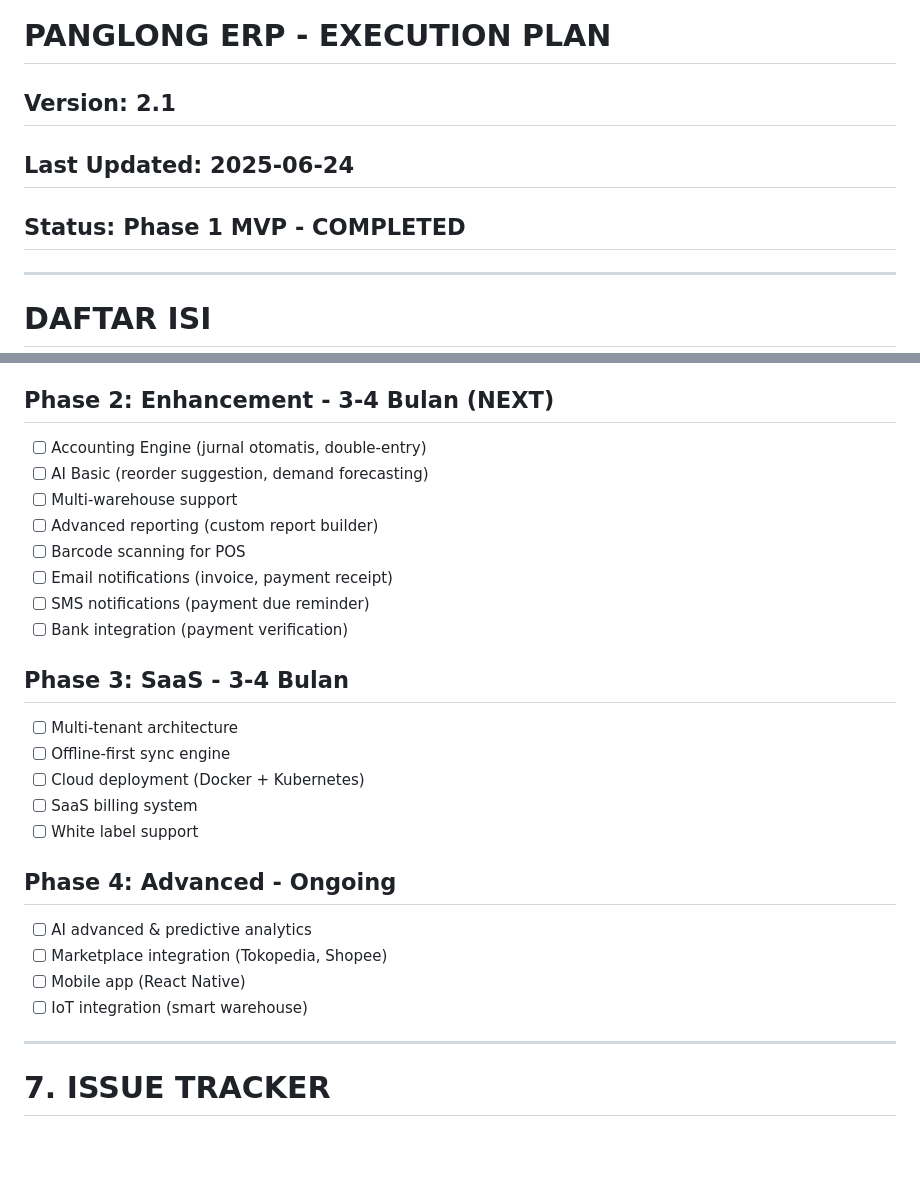
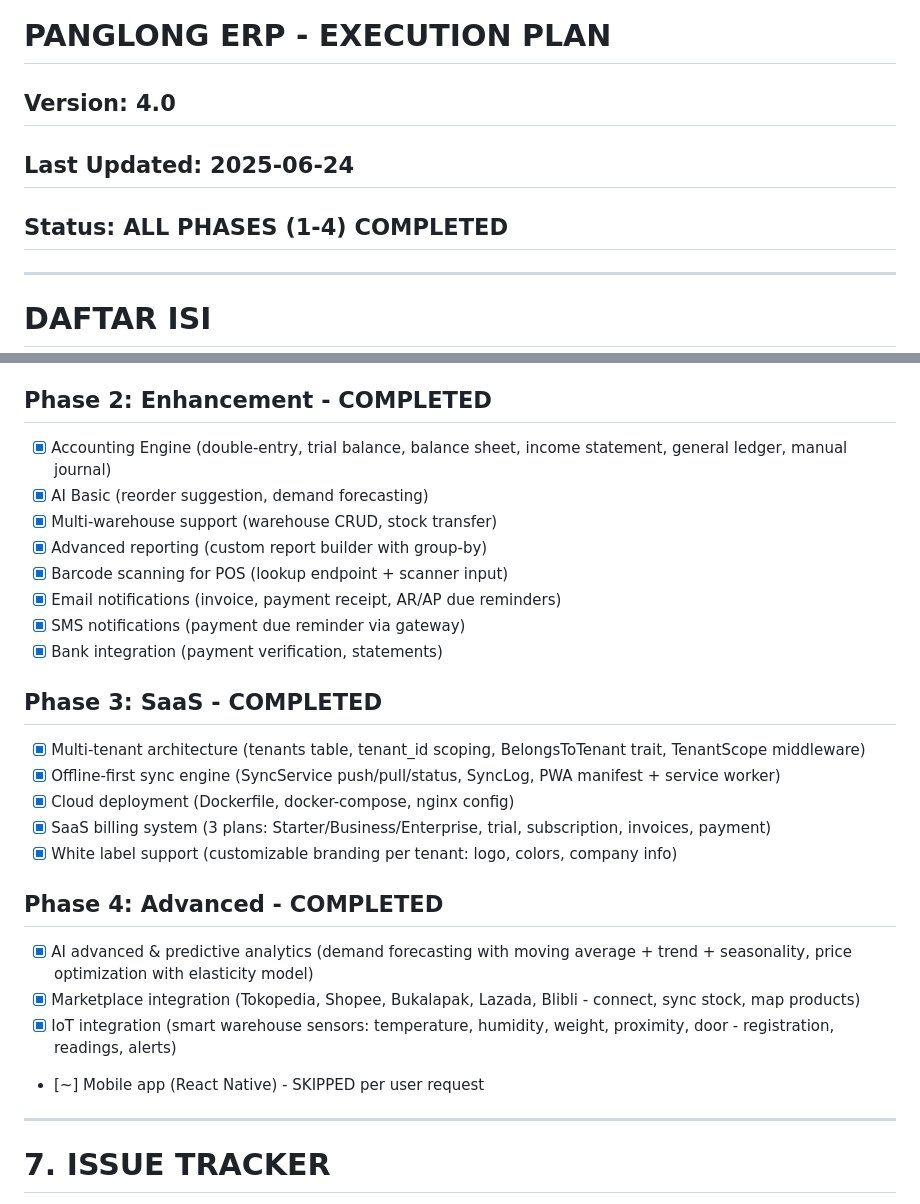
Before and after one commit to 82080038/panglong, a Markdown page: DEVELOPMENT_ROADMAP.md, 2 parts joined by grey strips. Drawn GitHub-style; blank space fills up the shorter version.

```diff
--- a/DEVELOPMENT_ROADMAP.md
+++ b/DEVELOPMENT_ROADMAP.md
@@ -2,9 +2,9 @@
 
 # PANGLONG ERP - EXECUTION PLAN
 
-## Version: 2.1
+## Version: 4.0
 ## Last Updated: 2025-06-24
-## Status: Phase 1 MVP - COMPLETED
+## Status: ALL PHASES (1-4) COMPLETED
 
 ---
 
@@ -215,28 +219,28 @@ Panglong ERP adalah platform ERP distribksi material bangunan yang dikembangkan
 - Settings: get + update
 - Users: list + roles
 
-## Phase 2: Enhancement - 3-4 Bulan (NEXT)
-- [ ] Accounting Engine (jurnal otomatis, double-entry)
-- [ ] AI Basic (reorder suggestion, demand forecasting)
-- [ ] Multi-warehouse support
-- [ ] Advanced reporting (custom report builder)
-- [ ] Barcode scanning for POS
-- [ ] Email notifications (invoice, payment receipt)
-- [ ] SMS notifications (payment due reminder)
-- [ ] Bank integration (payment verification)
+## Phase 2: Enhancement - COMPLETED
+- [x] Accounting Engine (double-entry, trial balance, balance sheet, income statement, general ledger, manual journal)
+- [x] AI Basic (reorder suggestion, demand forecasting)
+- [x] Multi-warehouse support (warehouse CRUD, stock transfer)
+- [x] Advanced reporting (custom report builder with group-by)
+- [x] Barcode scanning for POS (lookup endpoint + scanner input)
+- [x] Email notifications (invoice, payment receipt, AR/AP due reminders)
+- [x] SMS notifications (payment due reminder via gateway)
+- [x] Bank integration (payment verification, statements)
 
-## Phase 3: SaaS - 3-4 Bulan
-- [ ] Multi-tenant architecture
-- [ ] Offline-first sync engine
-- [ ] Cloud deployment (Docker + Kubernetes)
-- [ ] SaaS billing system
-- [ ] White label support
+## Phase 3: SaaS - COMPLETED
+- [x] Multi-tenant architecture (tenants table, tenant_id scoping, BelongsToTenant trait, TenantScope middleware)
+- [x] Offline-first sync engine (SyncService push/pull/status, SyncLog, PWA manifest + service worker)
+- [x] Cloud deployment (Dockerfile, docker-compose, nginx config)
+- [x] SaaS billing system (3 plans: Starter/Business/Enterprise, trial, subscription, invoices, payment)
+- [x] White label support (customizable branding per tenant: logo, colors, company info)
 
-## Phase 4: Advanced - Ongoing
-- [ ] AI advanced & predictive analytics
-- [ ] Marketplace integration (Tokopedia, Shopee)
-- [ ] Mobile app (React Native)
-- [ ] IoT integration (smart warehouse)
+## Phase 4: Advanced - COMPLETED
+- [x] AI advanced & predictive analytics (demand forecasting with moving average + trend + seasonality, price optimization with elasticity model)
+- [x] Marketplace integration (Tokopedia, Shopee, Bukalapak, Lazada, Blibli - connect, sync stock, map products)
+- [x] IoT integration (smart warehouse sensors: temperature, humidity, weight, proximity, door - registration, readings, alerts)
+- [~] Mobile app (React Native) - SKIPPED per user request
 
 ---
 
```
Also changed, not shown: other parts of DEVELOPMENT_ROADMAP.md (+28 -24 lines).
